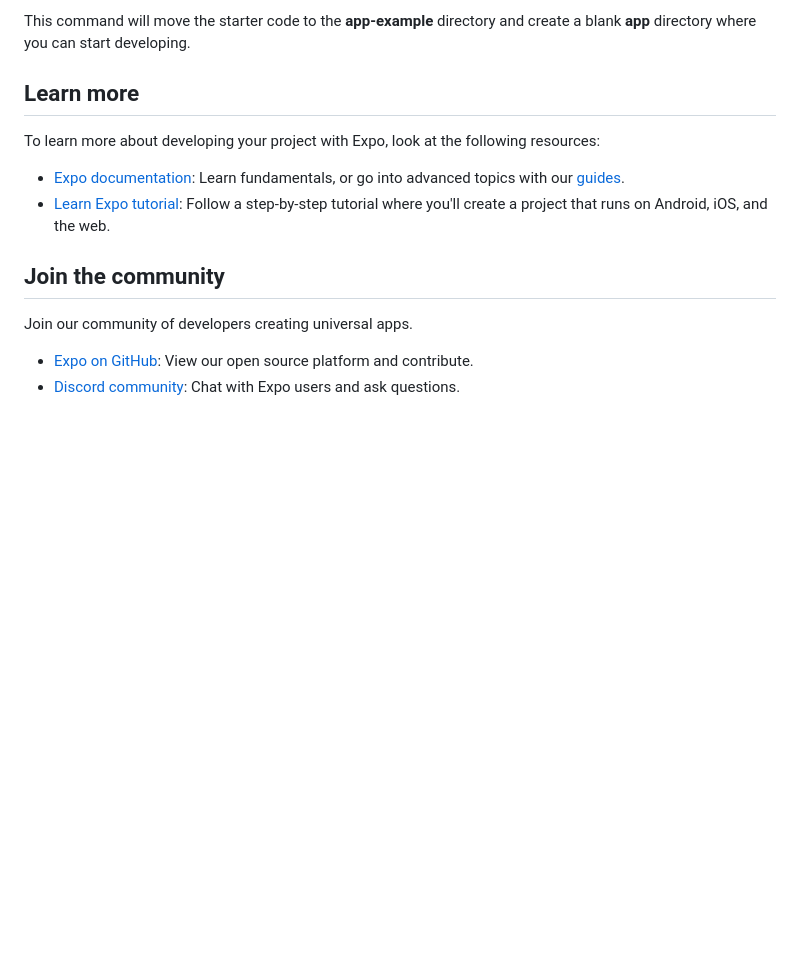
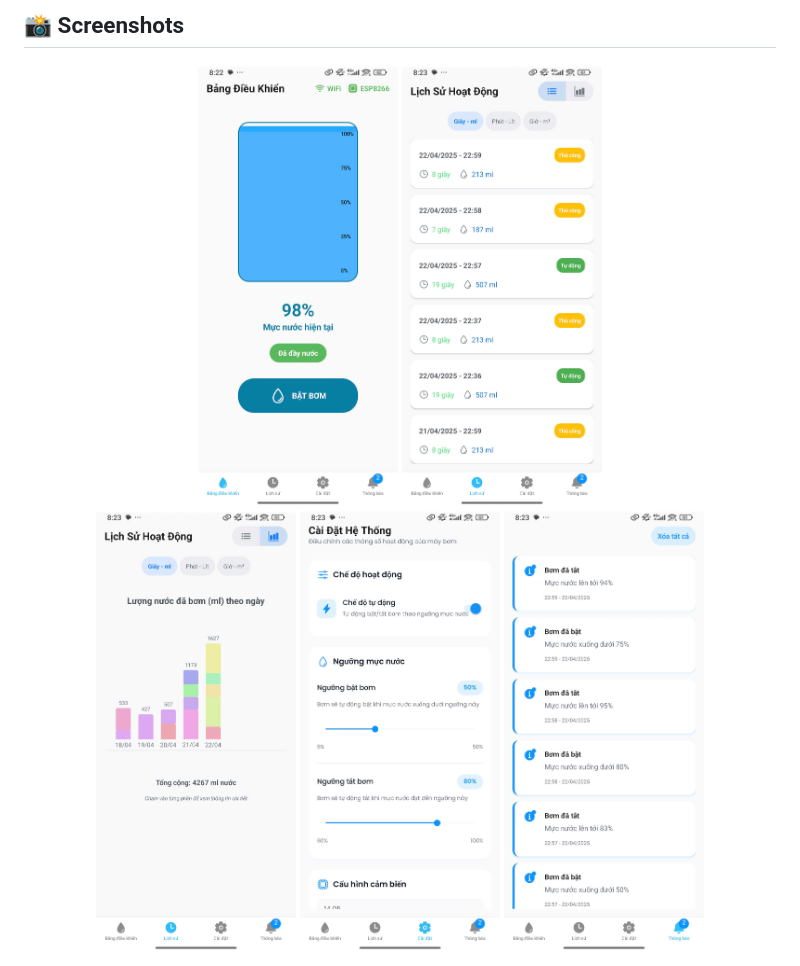
Before and after one commit to hoangdat6/SmartPump, a Markdown page: README.md, the part around the change printed below. Drawn GitHub-style; pictures changed too: imgrm/image-1.png (added), imgrm/image-2.png (added), imgrm/image-3.png (added); blank space fills up the shorter version.

````diff
--- a/README.md
+++ b/README.md
@@ -34,17 +98,14 @@ npm run reset-project
 ```
 
-This command will move the starter code to the **app-example** directory and create a blank **app** directory where you can start developing.
-
-## Learn more
-
-To learn more about developing your project with Expo, look at the following resources:
-
-- [Expo documentation](https://docs.expo.dev/): Learn fundamentals, or go into advanced topics with our [guides](https://docs.expo.dev/guides).
-- [Learn Expo tutorial](https://docs.expo.dev/tutorial/introduction/): Follow a step-by-step tutorial where you'll create a project that runs on Android, iOS, and the web.
-
-## Join the community
-
-Join our community of developers creating universal apps.
-
-- [Expo on GitHub](https://github.com/expo/expo): View our open source platform and contribute.
-- [Discord community](https://chat.expo.dev): Chat with Expo users and ask questions.
+## 📸 Screenshots
+<div align="center">
+  <div style="display: flex; flex-direction:row; gap: 10px;">
+    <img src="imgrm/image-1.png" width="200">
+    <img src="imgrm/image.png" width="200">
+  </div>
+  <div style="display: flex; flex-direction:row; gap: 10px;">
+    <img src="imgrm/image-2.png" width="200">
+    <img src="imgrm/image-3.png" width="200">
+    <img src="imgrm/image-4.png" width="200">
+  </div>
+</div>
````
Also changed, not shown: other parts of README.md (+86 -22 lines), 1 other file.
